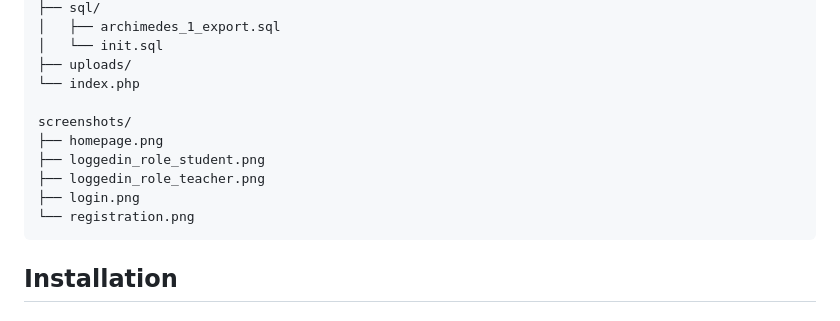
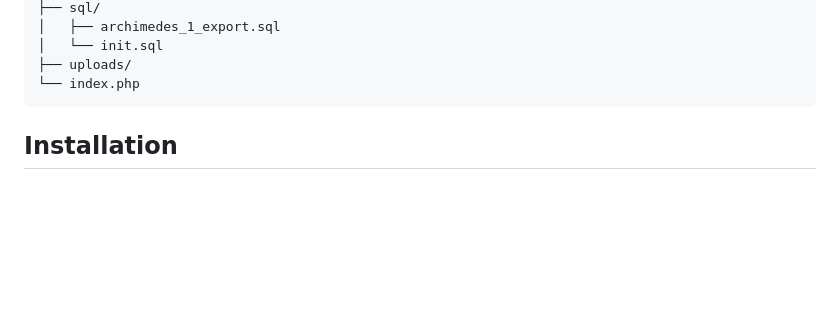
Before and after one commit to ssakaretsios24b/cn5006, a Markdown page: README.md, the part around the change. Drawn GitHub-style; blank space fills up the shorter version.

````diff
--- a/README.md
+++ b/README.md
@@ -71,13 +71,6 @@ prototype/
 │   └── init.sql
 ├── uploads/
 └── index.php
-
-screenshots/
-├── homepage.png
-├── loggedin_role_student.png
-├── loggedin_role_teacher.png
-├── login.png
-└── registration.png
 ```
 
 ## Installation
````
